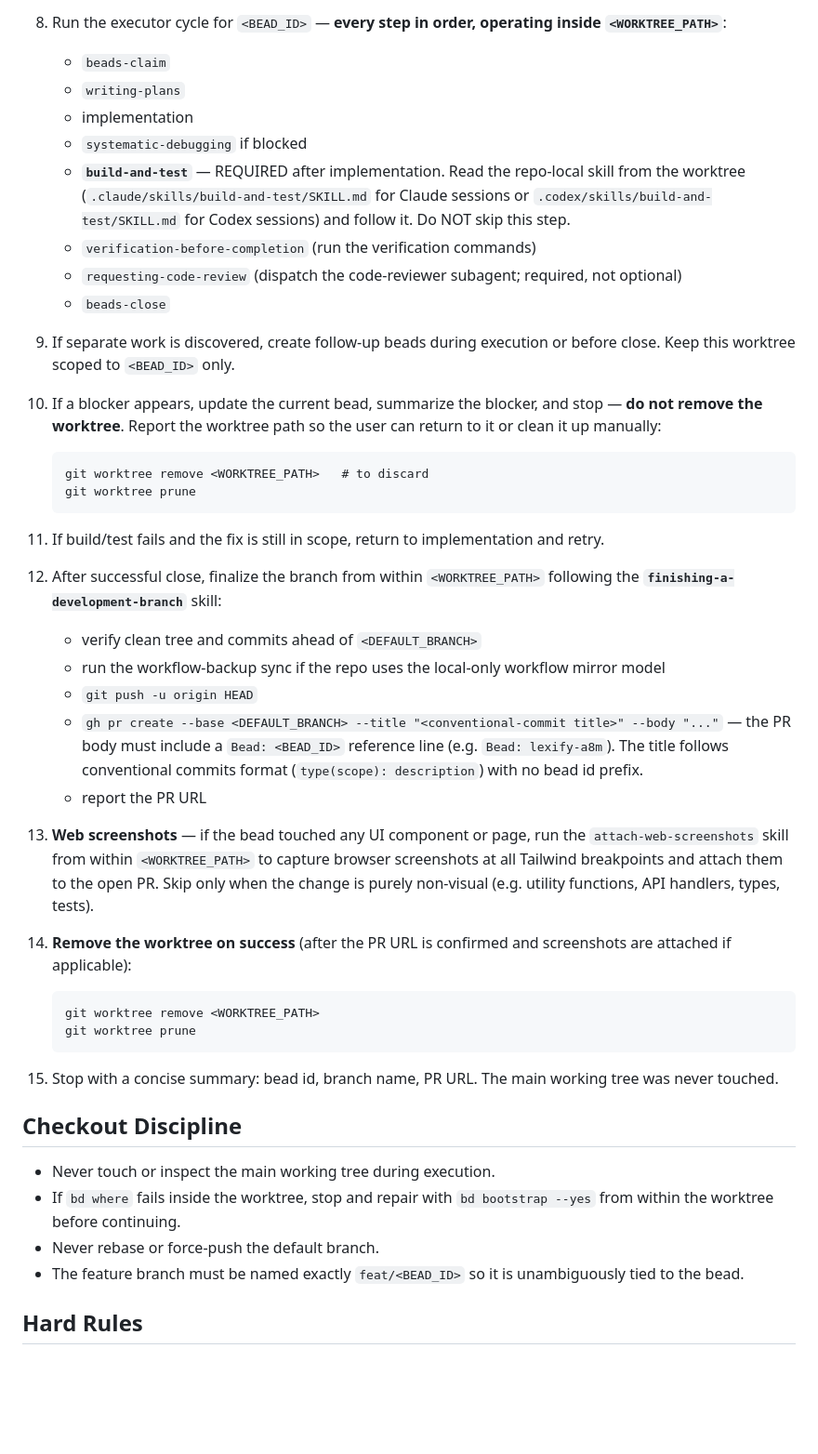
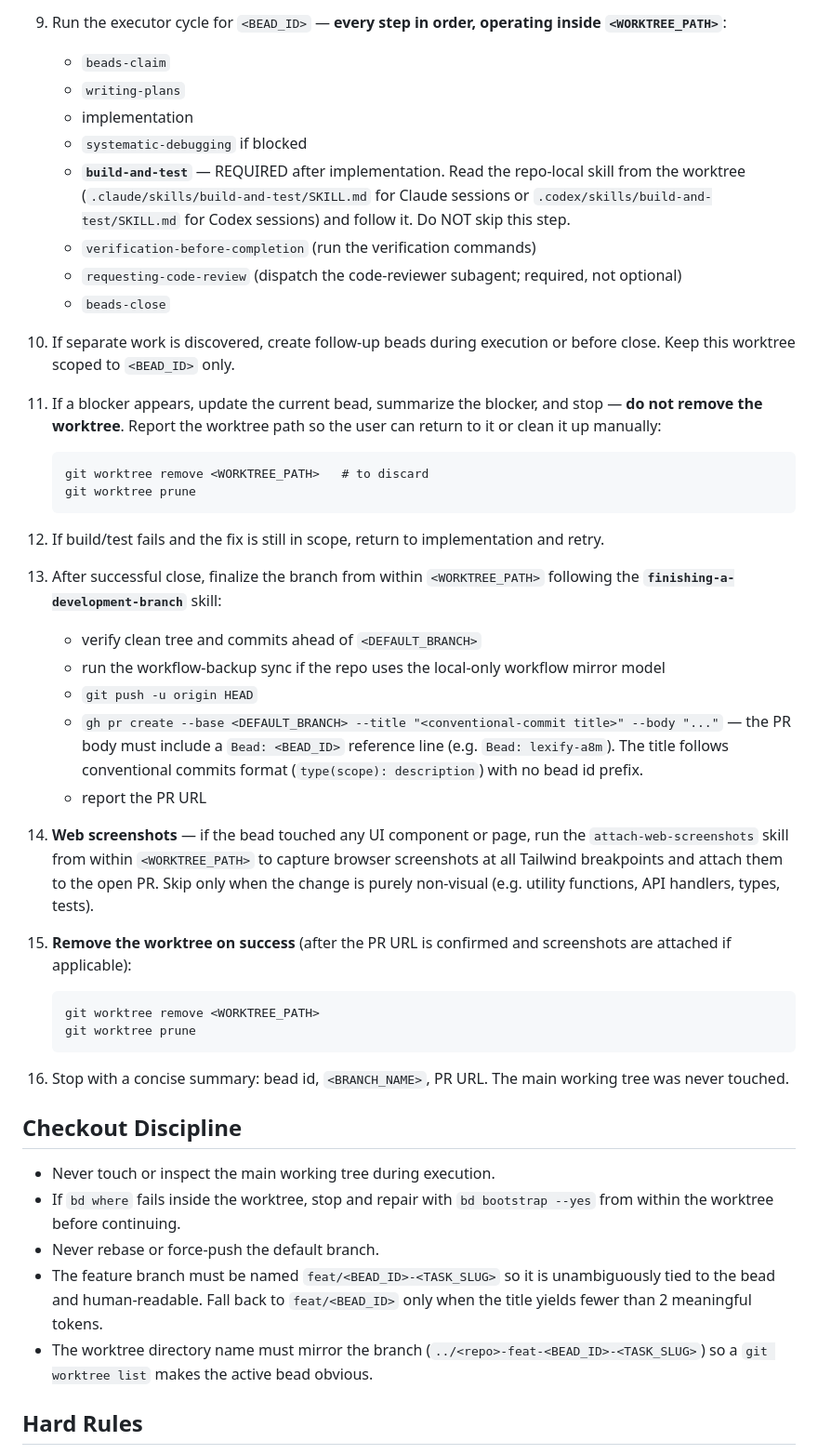
Before and after one commit to jsiovn/workflow-template, a Markdown page: skills/executor-task-worktree/SKILL.md, the part around one of its changes. Shown at 93% size. GitHub-like rendering; blank space fills up the shorter version.

````diff
--- a/skills/executor-task-worktree/SKILL.md
+++ b/skills/executor-task-worktree/SKILL.md
@@ -44,6 +57,6 @@ This is the preferred path when the main working tree has in-flight changes that
    - If `<WORKTREE_PATH>` already exists on disk, stop and ask the user.
 
-8. Run the executor cycle for `<BEAD_ID>` — **every step in order, operating inside `<WORKTREE_PATH>`**:
+9. Run the executor cycle for `<BEAD_ID>` — **every step in order, operating inside `<WORKTREE_PATH>`**:
    - `beads-claim`
    - `writing-plans`
    - implementation
@@ -53,39 +66,40 @@ This is the preferred path when the main working tree has in-flight changes that
    - `requesting-code-review` (dispatch the code-reviewer subagent; required, not optional)
    - `beads-close`
 
-9. If separate work is discovered, create follow-up beads during execution or before close. Keep this worktree scoped to `<BEAD_ID>` only.
+10. If separate work is discovered, create follow-up beads during execution or before close. Keep this worktree scoped to `<BEAD_ID>` only.
 
-10. If a blocker appears, update the current bead, summarize the blocker, and stop — **do not remove the worktree**. Report the worktree path so the user can return to it or clean it up manually:
+11. If a blocker appears, update the current bead, summarize the blocker, and stop — **do not remove the worktree**. Report the worktree path so the user can return to it or clean it up manually:
     ```
     git worktree remove <WORKTREE_PATH>   # to discard
     git worktree prune
     ```
 
-11. If build/test fails and the fix is still in scope, return to implementation and retry.
+12. If build/test fails and the fix is still in scope, return to implementation and retry.
 
-12. After successful close, finalize the branch from within `<WORKTREE_PATH>` following the **`finishing-a-development-branch`** skill:
+13. After successful close, finalize the branch from within `<WORKTREE_PATH>` following the **`finishing-a-development-branch`** skill:
     - verify clean tree and commits ahead of `<DEFAULT_BRANCH>`
     - run the workflow-backup sync if the repo uses the local-only workflow mirror model
     - `git push -u origin HEAD`
     - `gh pr create --base <DEFAULT_BRANCH> --title "<conventional-commit title>" --body "..."` — the PR body must include a `Bead: <BEAD_ID>` reference line (e.g. `Bead: lexify-a8m`). The title follows conventional commits format (`type(scope): description`) with no bead id prefix.
     - report the PR URL
 
-13. **Web screenshots** — if the bead touched any UI component or page, run the `attach-web-screenshots` skill from within `<WORKTREE_PATH>` to capture browser screenshots at all Tailwind breakpoints and attach them to the open PR. Skip only when the change is purely non-visual (e.g. utility functions, API handlers, types, tests).
+14. **Web screenshots** — if the bead touched any UI component or page, run the `attach-web-screenshots` skill from within `<WORKTREE_PATH>` to capture browser screenshots at all Tailwind breakpoints and attach them to the open PR. Skip only when the change is purely non-visual (e.g. utility functions, API handlers, types, tests).
 
-14. **Remove the worktree on success** (after the PR URL is confirmed and screenshots are attached if applicable):
+15. **Remove the worktree on success** (after the PR URL is confirmed and screenshots are attached if applicable):
     ```
     git worktree remove <WORKTREE_PATH>
     git worktree prune
     ```
 
-15. Stop with a concise summary: bead id, branch name, PR URL. The main working tree was never touched.
+16. Stop with a concise summary: bead id, `<BRANCH_NAME>`, PR URL. The main working tree was never touched.
 
 ## Checkout Discipline
 
 - Never touch or inspect the main working tree during execution.
 - If `bd where` fails inside the worktree, stop and repair with `bd bootstrap --yes` from within the worktree before continuing.
 - Never rebase or force-push the default branch.
-- The feature branch must be named exactly `feat/<BEAD_ID>` so it is unambiguously tied to the bead.
+- The feature branch must be named `feat/<BEAD_ID>-<TASK_SLUG>` so it is unambiguously tied to the bead and human-readable. Fall back to `feat/<BEAD_ID>` only when the title yields fewer than 2 meaningful tokens.
+- The worktree directory name must mirror the branch (`../<repo>-feat-<BEAD_ID>-<TASK_SLUG>`) so a `git worktree list` makes the active bead obvious.
 
 ## Hard Rules
 
````
Also changed, not shown: other parts of skills/executor-task-worktree/SKILL.md (+23 -10 lines), skills/executor-task/SKILL.md (+27 -15 lines).
